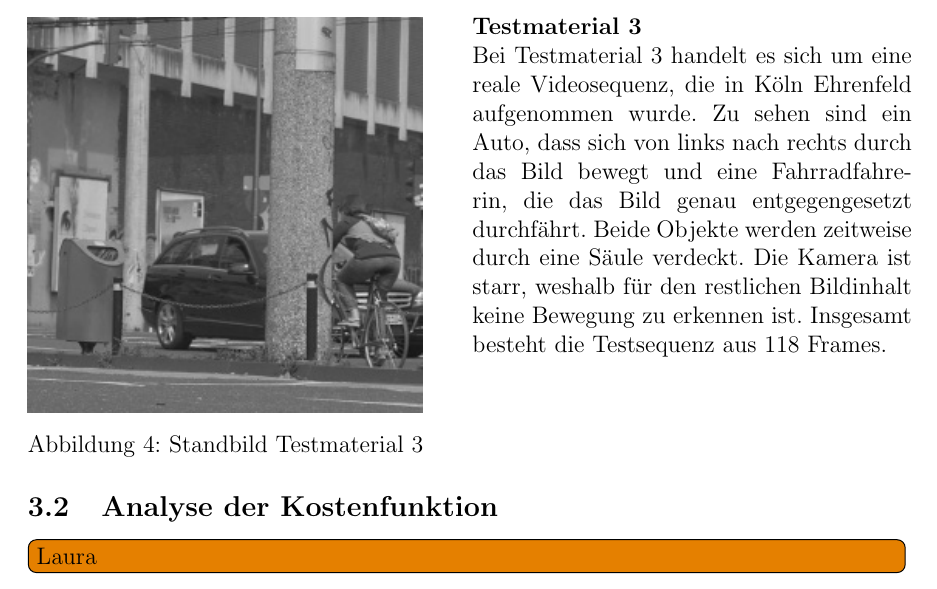
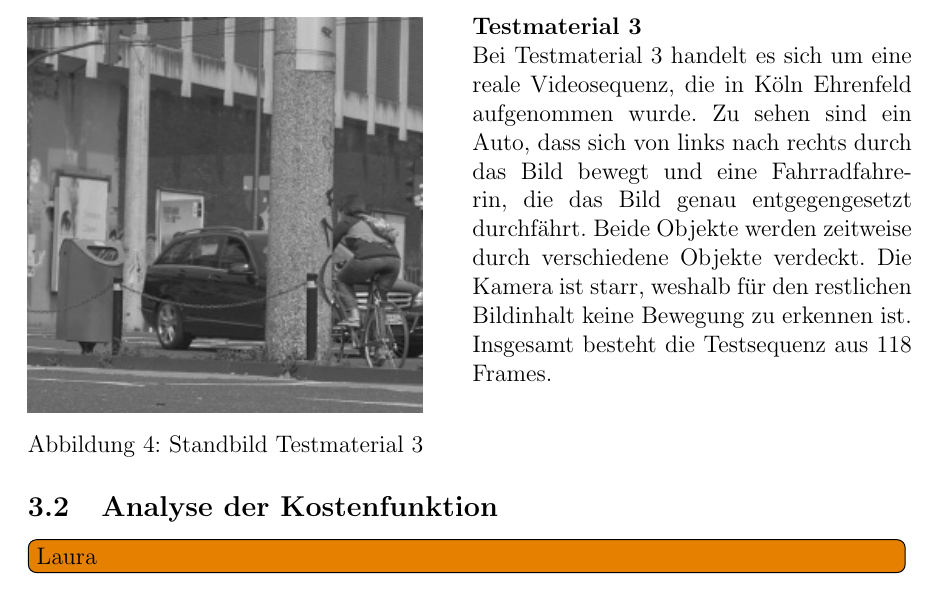
Before and after one commit to zwubel/ABV_Bewegungsanalyse_LaTeX, a LaTeX document (ABV_Bewegungsanalyse_LaTeX.tex): part of page 8 of 10, cut so that both start at the same text. Compiled offline with pdfLaTeX; the source files are stored in an older character set and shown here as Unicode.

Commit message:
Testmaterial neuere Fassung

```diff
--- a/ABV_Bewegungsanalyse_LaTeX.tex
+++ b/ABV_Bewegungsanalyse_LaTeX.tex
@@ -277,8 +277,8 @@ Da es sich um einen bayesschen Ansatz handelt, gilt es sich mit bedingten Wahrsc
 \end{minipage}
 \begin{minipage}{0.5\textwidth}
 	\textbf{Testmaterial 3}\\
-	Bei Testmaterial 3 handelt es sich um eine reale Videosequenz, die in Köln Ehrenfeld 					aufgenommen wurde. Zu sehen sind ein Auto, dass sich von links nach rechts durch das Bild 			bewegt und eine Fahrradfahrerin, die das Bild genau entgegengesetzt durchfährt. Beide Objekte 		werden zeitweise durch eine Säule verdeckt. Die Kamera ist starr, weshalb für den restlichen 			Bildinhalt keine Bewegung zu erkennen ist. Insgesamt besteht die Testsequenz aus 118 Frames.
-	\vspace{0.9cm}\\
+	Bei Testmaterial 3 handelt es sich um eine reale Videosequenz, die in Köln Ehrenfeld 					aufgenommen wurde. Zu sehen sind ein Auto, dass sich von links nach rechts durch das Bild 			bewegt und eine Fahrradfahrerin, die das Bild genau entgegengesetzt durchfährt. Beide Objekte 		werden zeitweise durch verschiedene Objekte verdeckt. Die Kamera ist starr, weshalb für den 			restlichen Bildinhalt keine Bewegung zu erkennen ist. Insgesamt besteht die Testsequenz aus 118 	Frames.
+	\vspace{0.4cm}\\
 \end{minipage}
 
 		\subsection{Analyse der Kostenfunktion}\todo[inline]{Laura}
```
Also changed, not shown: ABV_Bewegungsanalyse_LaTeX.pdf, 1 other file.
